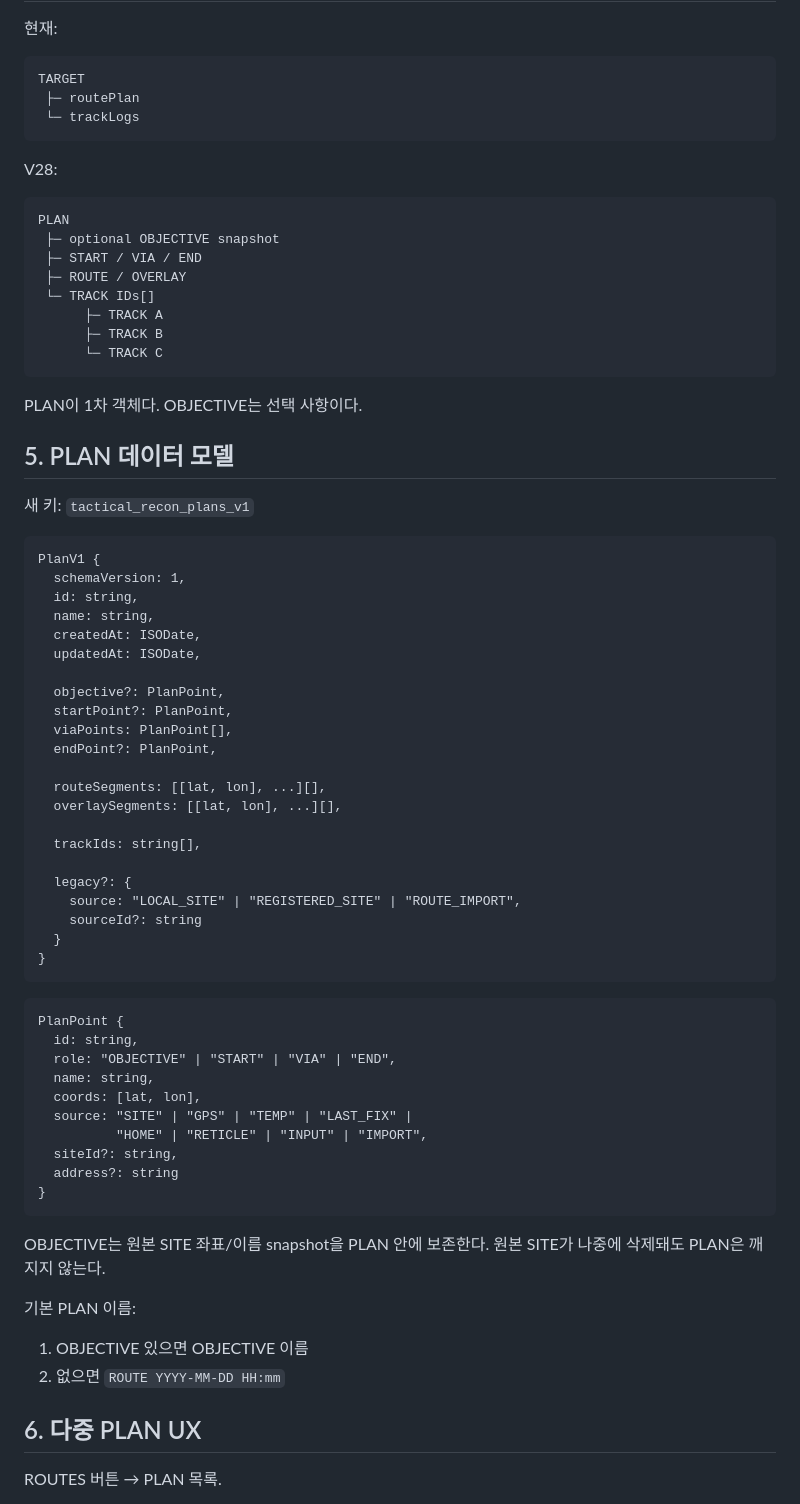
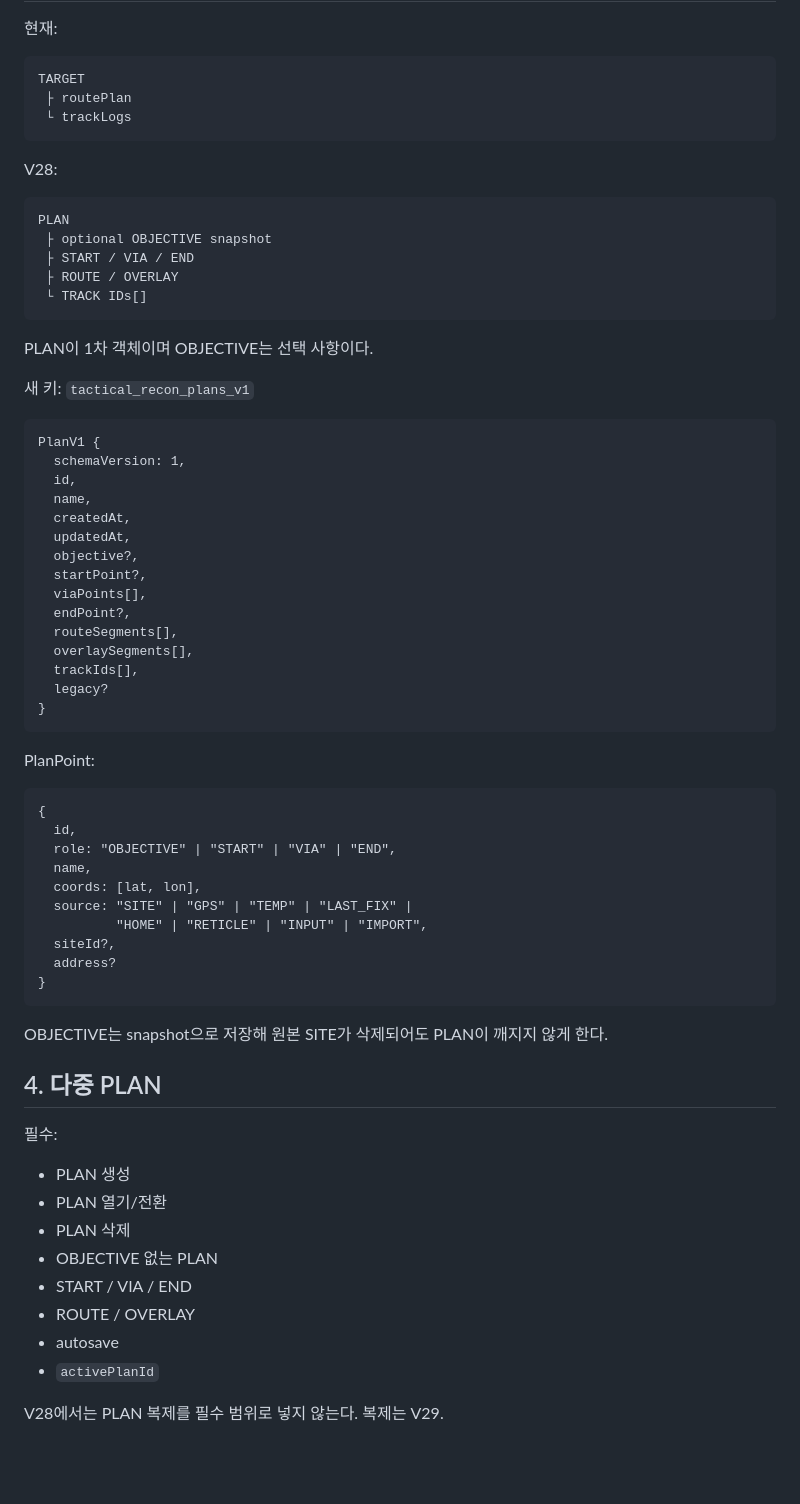
Before and after one commit to chunbaefatherjunbae/tactical-recon, a Markdown page: V28-SPEC.md, the part around one of its changes. GitHub-like rendering; blank space fills up the shorter version.

````diff
--- a/V28-SPEC.md
+++ b/V28-SPEC.md
@@ -74,23 +58,18 @@ V28의 BACKTRACK 변경은 TRACK V2 호환에 필요한 최소 범위만 허용
 TARGET
- ├─ routePlan
- └─ trackLogs
+ ├ routePlan
+ └ trackLogs
 ```
 
 V28:
-```text
+```
 PLAN
- ├─ optional OBJECTIVE snapshot
- ├─ START / VIA / END
- ├─ ROUTE / OVERLAY
- └─ TRACK IDs[]
-      ├─ TRACK A
-      ├─ TRACK B
-      └─ TRACK C
+ ├ optional OBJECTIVE snapshot
+ ├ START / VIA / END
+ ├ ROUTE / OVERLAY
+ └ TRACK IDs[]
 ```
 
-PLAN이 1차 객체다. OBJECTIVE는 선택 사항이다.
-
-## 5. PLAN 데이터 모델
+PLAN이 1차 객체이며 OBJECTIVE는 선택 사항이다.
 
 새 키:
 `tactical_recon_plans_v1`
@@ -98,48 +77,48 @@ PLAN이 1차 객체다. OBJECTIVE는 선택 사항이다.
 ```text
 PlanV1 {
   schemaVersion: 1,
-  id: string,
-  name: string,
-  createdAt: ISODate,
-  updatedAt: ISODate,
-
-  objective?: PlanPoint,
-  startPoint?: PlanPoint,
-  viaPoints: PlanPoint[],
-  endPoint?: PlanPoint,
-
-  routeSegments: [[lat, lon], ...][],
-  overlaySegments: [[lat, lon], ...][],
-
-  trackIds: string[],
-
-  legacy?: {
-    source: "LOCAL_SITE" | "REGISTERED_SITE" | "ROUTE_IMPORT",
-    sourceId?: string
-  }
+  id,
+  name,
+  createdAt,
+  updatedAt,
+  objective?,
+  startPoint?,
+  viaPoints[],
+  endPoint?,
+  routeSegments[],
+  overlaySegments[],
+  trackIds[],
+  legacy?
 }
 ```
 
+PlanPoint:
 ```text
-PlanPoint {
-  id: string,
+{
+  id,
   role: "OBJECTIVE" | "START" | "VIA" | "END",
-  name: string,
+  name,
   coords: [lat, lon],
   source: "SITE" | "GPS" | "TEMP" | "LAST_FIX" |
           "HOME" | "RETICLE" | "INPUT" | "IMPORT",
-  siteId?: string,
-  address?: string
+  siteId?,
+  address?
 }
 ```
 
-OBJECTIVE는 원본 SITE 좌표/이름 snapshot을 PLAN 안에 보존한다. 원본 SITE가 나중에 삭제돼도 PLAN은 깨지지 않는다.
+OBJECTIVE는 snapshot으로 저장해 원본 SITE가 삭제되어도 PLAN이 깨지지 않게 한다.
 
-기본 PLAN 이름:
-1. OBJECTIVE 있으면 OBJECTIVE 이름
-2. 없으면 `ROUTE YYYY-MM-DD HH:mm`
+## 4. 다중 PLAN
 
-## 6. 다중 PLAN UX
+필수:
+- PLAN 생성
+- PLAN 열기/전환
+- PLAN 삭제
+- OBJECTIVE 없는 PLAN
+- START / VIA / END
+- ROUTE / OVERLAY
+- autosave
+- `activePlanId`
 
-ROUTES 버튼 → PLAN 목록.
+V28에서는 PLAN 복제를 필수 범위로 넣지 않는다. 복제는 V29.
 
````
Also changed, not shown: other parts of V28-SPEC.md (+171 -217 lines).
